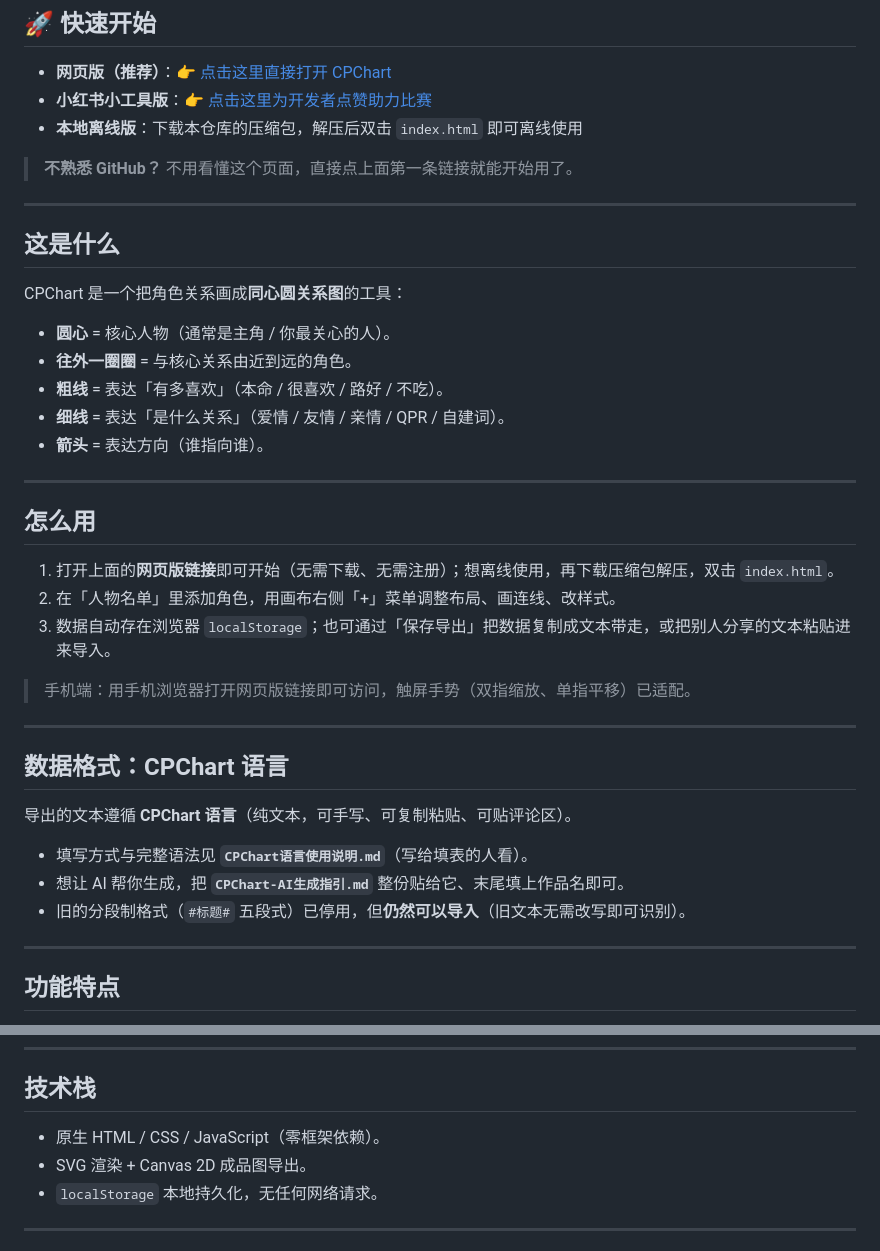
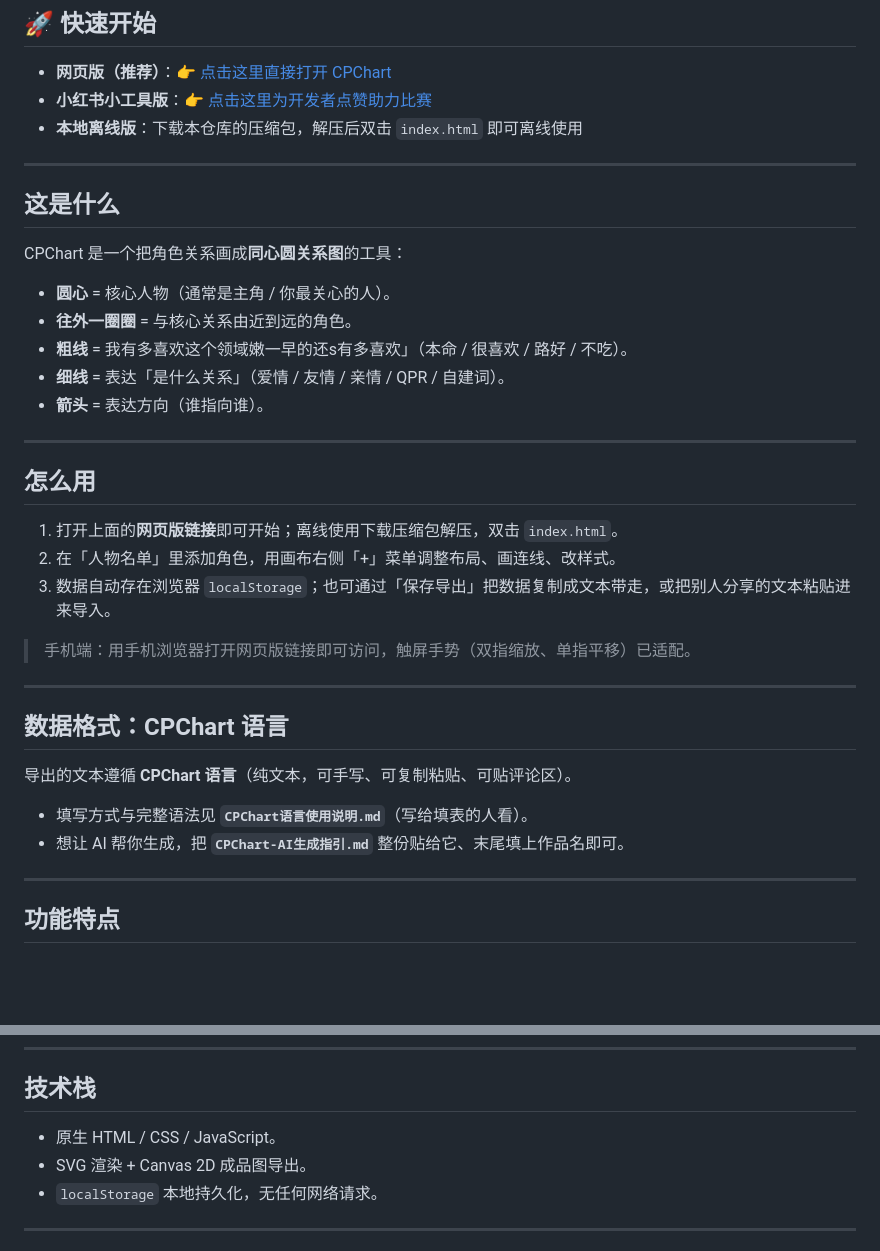
Before and after one commit to MineDopa/CPchart, a Markdown page: README.md, 2 parts joined by grey strips. Rendered like a GitHub page; blank space fills up the shorter version.

Commit message:
Fix typos and enhance README content
Corrected typos and improved clarity in the README.

```diff
--- a/README.md
+++ b/README.md
@@ -10,8 +10,6 @@
 - **小红书小工具版**：👉 [点击这里为开发者点赞助力比赛](https://www.xiaohongshu.com/explore/6a9eb288000000002b01255d?xsec_token=AB1_71HSNk4mspVDUI955uDEqL_ILiSw3NKpz8h323Mdw=&xsec_source=pc_user)
 - **本地离线版**：下载本仓库的压缩包，解压后双击 `index.html` 即可离线使用
 
-> **不熟悉 GitHub？** 不用看懂这个页面，直接点上面第一条链接就能开始用了。
-
 ---
 
 ## 这是什么
@@ -20,7 +18,7 @@ CPChart 是一个把角色关系画成**同心圆关系图**的工具：
 
 - **圆心** = 核心人物（通常是主角 / 你最关心的人）。
 - **往外一圈圈** = 与核心关系由近到远的角色。
-- **粗线** = 表达「有多喜欢」（本命 / 很喜欢 / 路好 / 不吃）。
+- **粗线** = 我有多喜欢这个领域嫩一早的还s有多喜欢」（本命 / 很喜欢 / 路好 / 不吃）。
 - **细线** = 表达「是什么关系」（爱情 / 友情 / 亲情 / QPR / 自建词）。
 - **箭头** = 表达方向（谁指向谁）。
 
@@ -28,7 +26,7 @@ CPChart 是一个把角色关系画成**同心圆关系图**的工具：
 
 ## 怎么用
 
-1. 打开上面的**网页版链接**即可开始（无需下载、无需注册）；想离线使用，再下载压缩包解压，双击 `index.html`。
+1. 打开上面的**网页版链接**即可开始；离线使用下载压缩包解压，双击 `index.html`。
 2. 在「人物名单」里添加角色，用画布右侧「+」菜单调整布局、画连线、改样式。
 3. 数据自动存在浏览器 `localStorage`；也可通过「保存导出」把数据复制成文本带走，或把别人分享的文本粘贴进来导入。
 
@@ -42,7 +40,6 @@ CPChart 是一个把角色关系画成**同心圆关系图**的工具：
 
 - 填写方式与完整语法见 **`CPChart语言使用说明.md`**（写给填表的人看）。
 - 想让 AI 帮你生成，把 **`CPChart-AI生成指引.md`** 整份贴给它、末尾填上作品名即可。
-- 旧的分段制格式（`#标题#` 五段式）已停用，但**仍然可以导入**（旧文本无需改写即可识别）。
 
 ---
 
@@ -60,7 +57,7 @@ CPChart 是一个把角色关系画成**同心圆关系图**的工具：
 
 ## 技术栈
 
-- 原生 HTML / CSS / JavaScript（零框架依赖）。
+- 原生 HTML / CSS / JavaScript。
 - SVG 渲染 + Canvas 2D 成品图导出。
 - `localStorage` 本地持久化，无任何网络请求。
 
```
